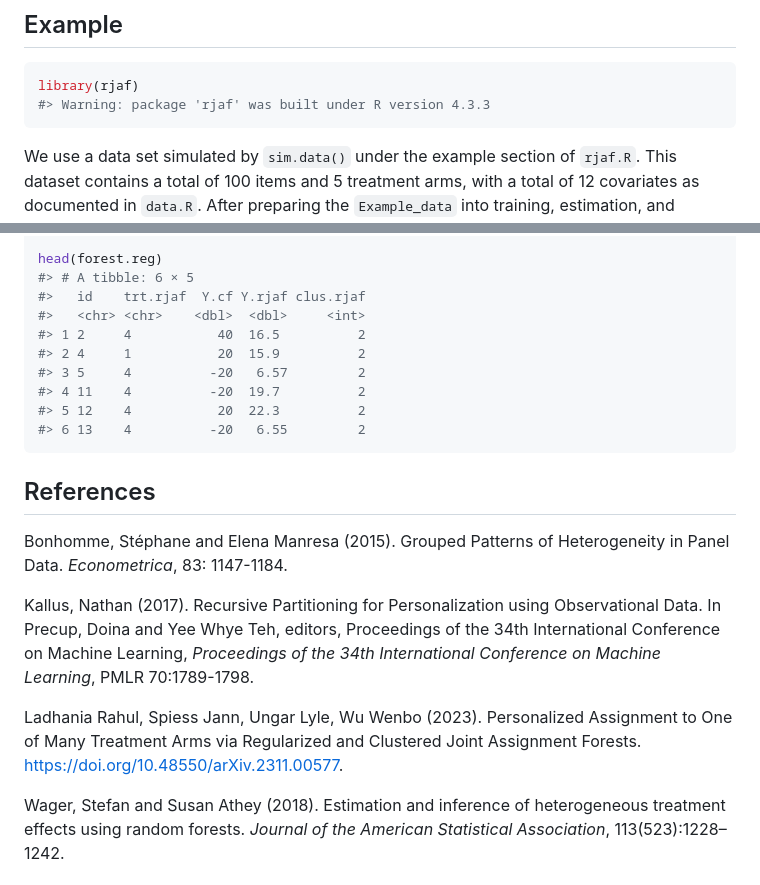
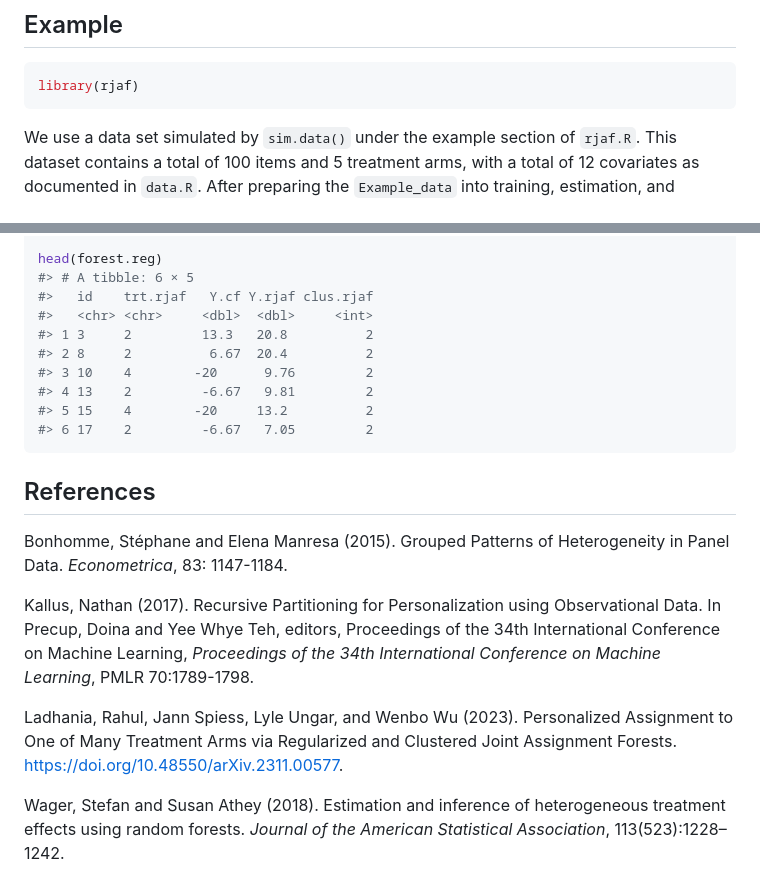
Before and after one commit to wustat/rjaf, a Markdown page: README.md, 2 parts joined by grey strips. Rendered like a GitHub page.

````diff
--- a/README.md
+++ b/README.md
@@ -75,7 +75,6 @@ obtains the corresponding assignment.
 
 ``` r
 library(rjaf)
-#> Warning: package 'rjaf' was built under R version 4.3.3
 ```
 
 We use a data set simulated by `sim.data()` under the example section of
@@ -116,14 +115,14 @@ forest.reg <- rjaf(data.trainest, data.heldout, y, id, trt, vars,
 
 head(forest.reg)
 #> # A tibble: 6 × 5
-#>   id    trt.rjaf  Y.cf Y.rjaf clus.rjaf
-#>   <chr> <chr>    <dbl>  <dbl>     <int>
-#> 1 2     4           40  16.5          2
-#> 2 4     1           20  15.9          2
-#> 3 5     4          -20   6.57         2
-#> 4 11    4          -20  19.7          2
-#> 5 12    4           20  22.3          2
-#> 6 13    4          -20   6.55         2
+#>   id    trt.rjaf   Y.cf Y.rjaf clus.rjaf
+#>   <chr> <chr>     <dbl>  <dbl>     <int>
+#> 1 3     2         13.3   20.8          2
+#> 2 8     2          6.67  20.4          2
+#> 3 10    4        -20      9.76         2
+#> 4 13    2         -6.67   9.81         2
+#> 5 15    4        -20     13.2          2
+#> 6 17    2         -6.67   7.05         2
 ```
 
 ## References
@@ -137,9 +136,10 @@ Proceedings of the 34th International Conference on Machine Learning,
 *Proceedings of the 34th International Conference on Machine Learning*,
 PMLR 70:1789-1798.
 
-Ladhania Rahul, Spiess Jann, Ungar Lyle, Wu Wenbo (2023). Personalized
-Assignment to One of Many Treatment Arms via Regularized and Clustered
-Joint Assignment Forests. <https://doi.org/10.48550/arXiv.2311.00577>.
+Ladhania, Rahul, Jann Spiess, Lyle Ungar, and Wenbo Wu (2023).
+Personalized Assignment to One of Many Treatment Arms via Regularized
+and Clustered Joint Assignment Forests.
+<https://doi.org/10.48550/arXiv.2311.00577>.
 
 Wager, Stefan and Susan Athey (2018). Estimation and inference of
 heterogeneous treatment effects using random forests. *Journal of the
````
